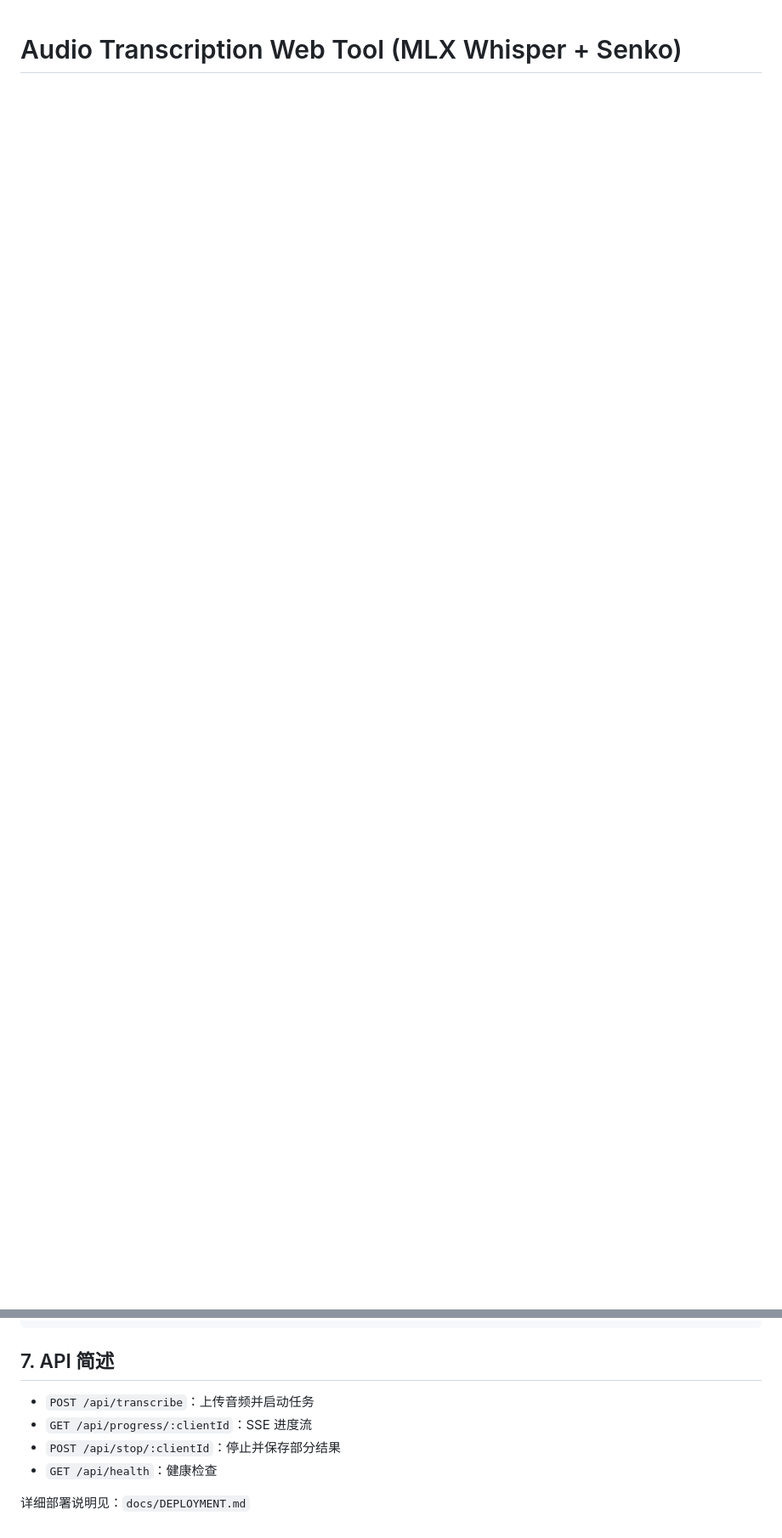
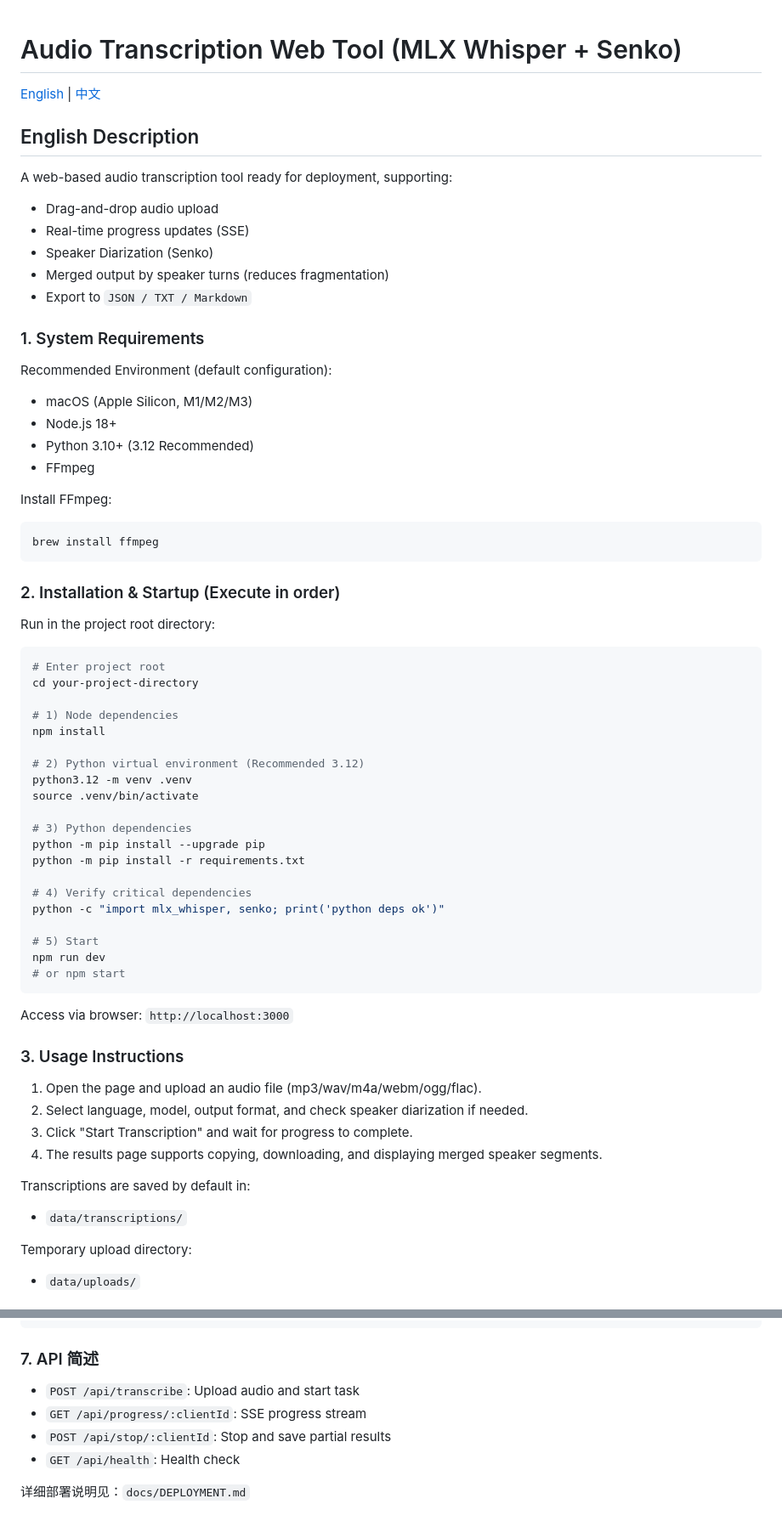
Before and after one commit to mamingsuper/recordingithub, a Markdown page: README.md, 2 parts joined by grey strips. Shown at 85% size. GitHub-like rendering; blank space fills up the shorter version.

Commit message:
en_readme

````diff
--- a/README.md
+++ b/README.md
@@ -1 +1,70 @@
 # Audio Transcription Web Tool (MLX Whisper + Senko)
+
+[English](#english) | [中文](#中文)
+
+<a id="english"></a>
+
+## English Description
+
+A web-based audio transcription tool ready for deployment, supporting:
+- Drag-and-drop audio upload
+- Real-time progress updates (SSE)
+- Speaker Diarization (Senko)
+- Merged output by speaker turns (reduces fragmentation)
+- Export to `JSON / TXT / Markdown`
+
+### 1. System Requirements
+
+Recommended Environment (default configuration):
+- macOS (Apple Silicon, M1/M2/M3)
+- Node.js 18+
+- Python 3.10+ (3.12 Recommended)
+- FFmpeg
+
+Install FFmpeg:
+```bash
+brew install ffmpeg
+```
+
+### 2. Installation & Startup (Execute in order)
+
+Run in the project root directory:
+
+```bash
+# Enter project root
+cd your-project-directory
+
+# 1) Node dependencies
+npm install
+
+# 2) Python virtual environment (Recommended 3.12)
+python3.12 -m venv .venv
+source .venv/bin/activate
+
+# 3) Python dependencies
+python -m pip install --upgrade pip
+python -m pip install -r requirements.txt
+
+# 4) Verify critical dependencies
+python -c "import mlx_whisper, senko; print('python deps ok')"
+
+# 5) Start
+npm run dev
+# or npm start
+```
+
+Access via browser: `http://localhost:3000`
+
+### 3. Usage Instructions
+
+1. Open the page and upload an audio file (mp3/wav/m4a/webm/ogg/flac).
+2. Select language, model, output format, and check speaker diarization if needed.
+3. Click "Start Transcription" and wait for progress to complete.
+4. The results page supports copying, downloading, and displaying merged speaker segments.
+
+Transcriptions are saved by default in:
+- `data/transcriptions/`
+
+Temporary upload directory:
+- `data/uploads/`
+
@@ -147,11 +315,11 @@ brew install ffmpeg
 └── .env.example            # 环境变量模板
 ```
 
-## 7. API 简述
+### 7. API 简述
 
-- `POST /api/transcribe`：上传音频并启动任务
-- `GET /api/progress/:clientId`：SSE 进度流
-- `POST /api/stop/:clientId`：停止并保存部分结果
-- `GET /api/health`：健康检查
+- `POST /api/transcribe`: Upload audio and start task
+- `GET /api/progress/:clientId`: SSE progress stream
+- `POST /api/stop/:clientId`: Stop and save partial results
+- `GET /api/health`: Health check
 
 详细部署说明见：`docs/DEPLOYMENT.md`
````
Also changed, not shown: other parts of README.md (+110 -11 lines).
